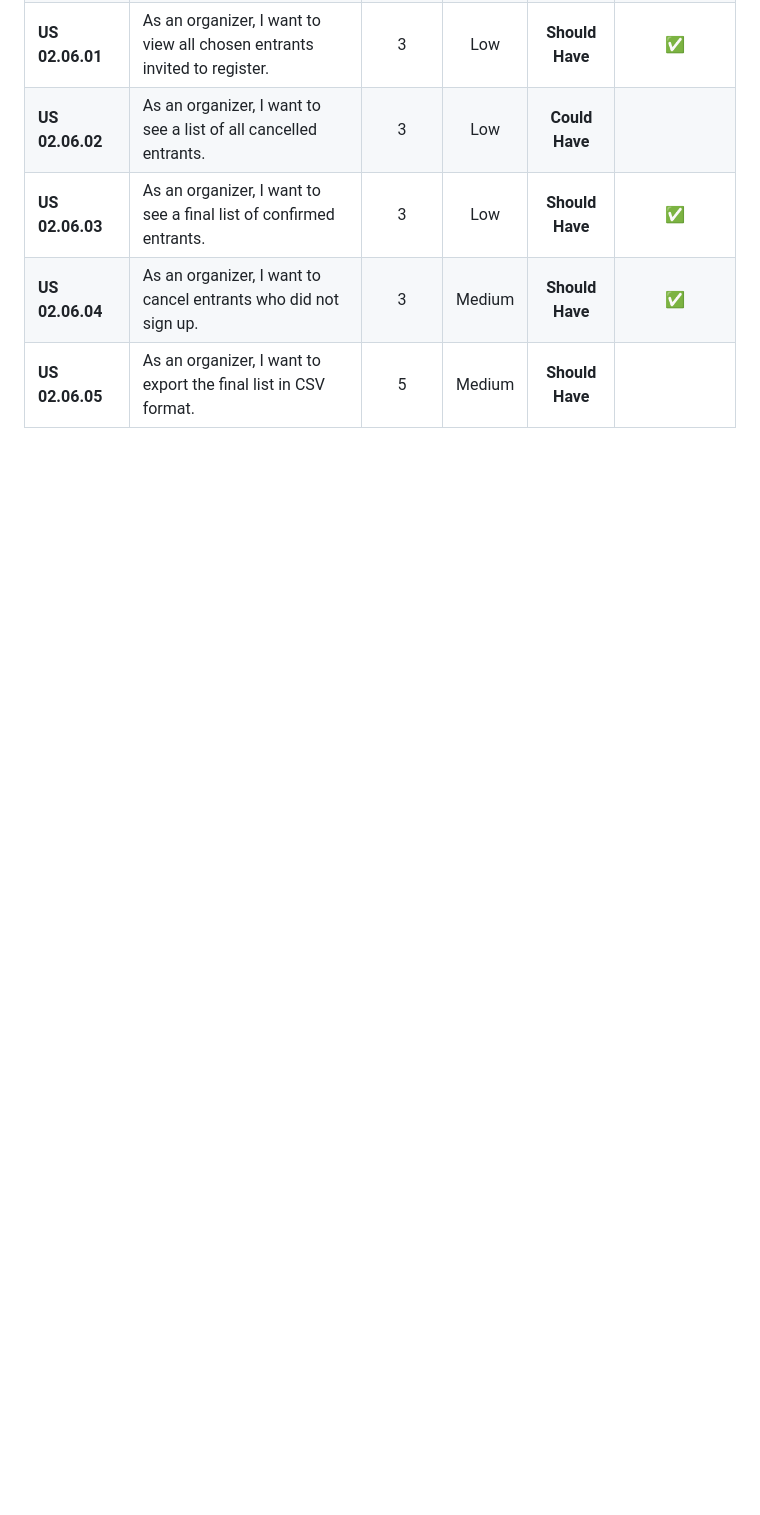
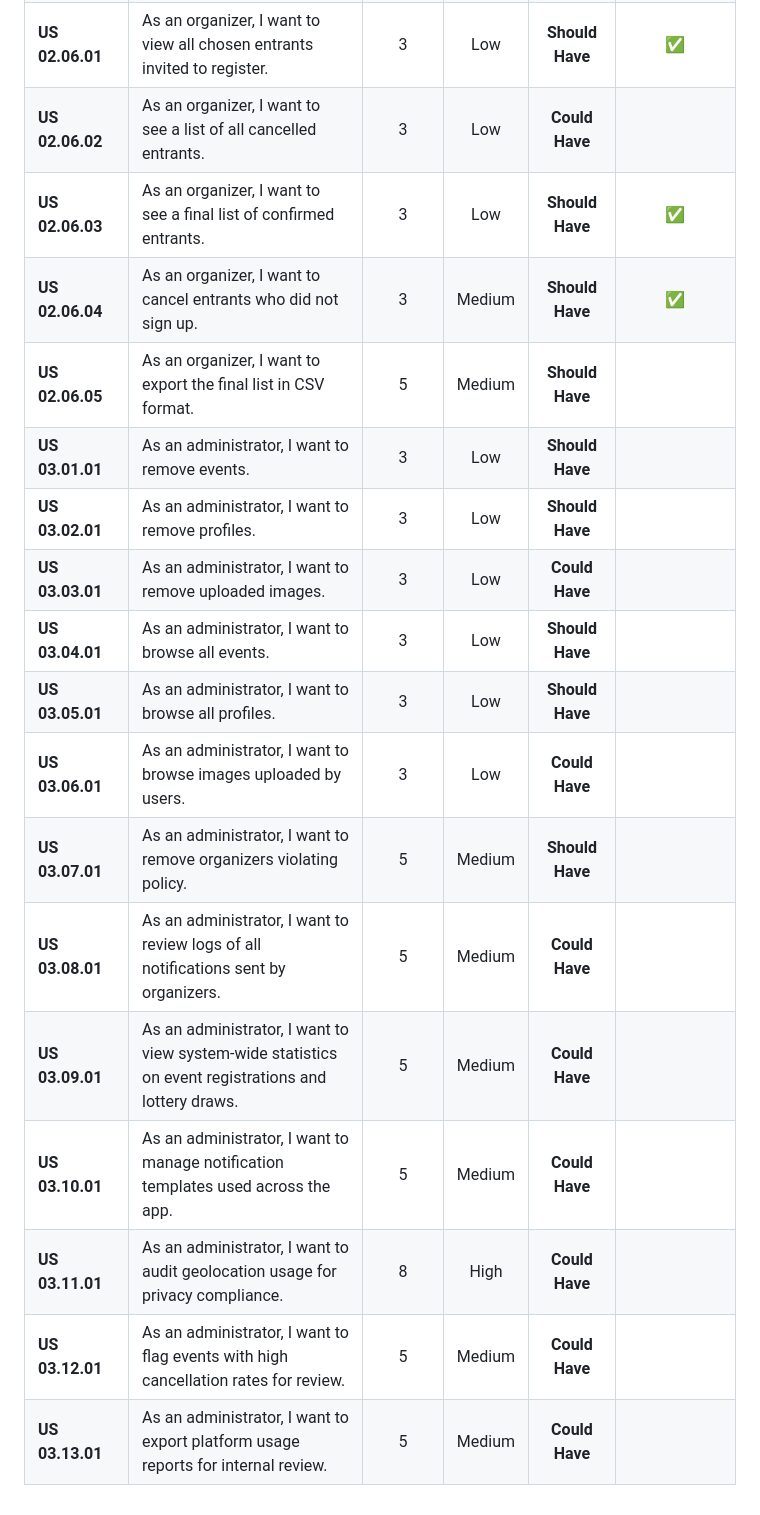
Before and after one commit to amk237/event-app, a Markdown page: docs/Product_Backlog.md, the part around the change. Rendered like a GitHub page; blank space fills up the shorter version.

Commit message:
Add user stories for administrator functionalities

```diff
--- a/docs/Product_Backlog.md
+++ b/docs/Product_Backlog.md
@@ -41,3 +41,16 @@
 | **US 02.06.03**       | As an organizer, I want to see a final list of confirmed entrants.                                 |         3        |    Low   | **Should Have** |              ✅           |
 | **US 02.06.04**       | As an organizer, I want to cancel entrants who did not sign up.                                    |         3        |  Medium  | **Should Have** |             ✅            |
 | **US 02.06.05**       | As an organizer, I want to export the final list in CSV format.                                    |         5        |  Medium  | **Should Have** |                         |
+| **US 03.01.01**       | As an administrator, I want to remove events.                                                      |        3         |   Low    | **Should Have**   |                         |
+| **US 03.02.01**       | As an administrator, I want to remove profiles.                                                    |        3         |   Low    | **Should Have**   |                         |
+| **US 03.03.01**       | As an administrator, I want to remove uploaded images.                                             |        3         |   Low    | **Could Have**    |                         |
+| **US 03.04.01**       | As an administrator, I want to browse all events.                                                  |        3         |   Low    | **Should Have**   |                         |
+| **US 03.05.01**       | As an administrator, I want to browse all profiles.                                                |        3         |   Low    | **Should Have**   |                         |
+| **US 03.06.01**       | As an administrator, I want to browse images uploaded by users.                                    |        3         |   Low    | **Could Have**    |                         |
+| **US 03.07.01**       | As an administrator, I want to remove organizers violating policy.                                 |        5         |  Medium  | **Should Have**   |                         |
+| **US 03.08.01**       | As an administrator, I want to review logs of all notifications sent by organizers.                |        5         |  Medium  | **Could Have**    |                         |
+| **US 03.09.01**       | As an administrator, I want to view system-wide statistics on event registrations and lottery draws.|        5         |  Medium  | **Could Have**    |                         |
+| **US 03.10.01**       | As an administrator, I want to manage notification templates used across the app.                  |        5         |  Medium  | **Could Have**    |                         |
+| **US 03.11.01**       | As an administrator, I want to audit geolocation usage for privacy compliance.                     |        8         |   High   | **Could Have**    |                         |
+| **US 03.12.01**       | As an administrator, I want to flag events with high cancellation rates for review.                |        5         |  Medium  | **Could Have**    |                         |
+| **US 03.13.01**       | As an administrator, I want to export platform usage reports for internal review.                  |        5         |  Medium  | **Could Have**    |                         |
```
